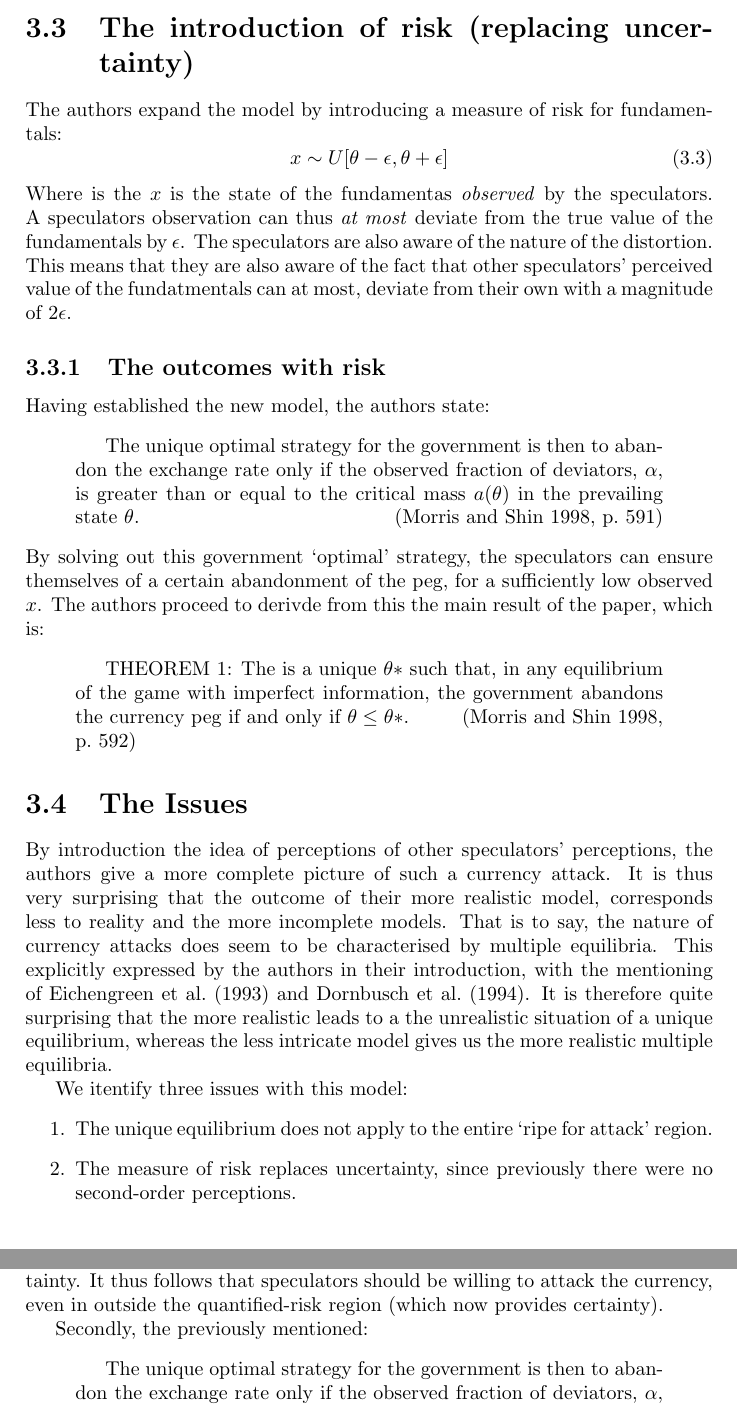
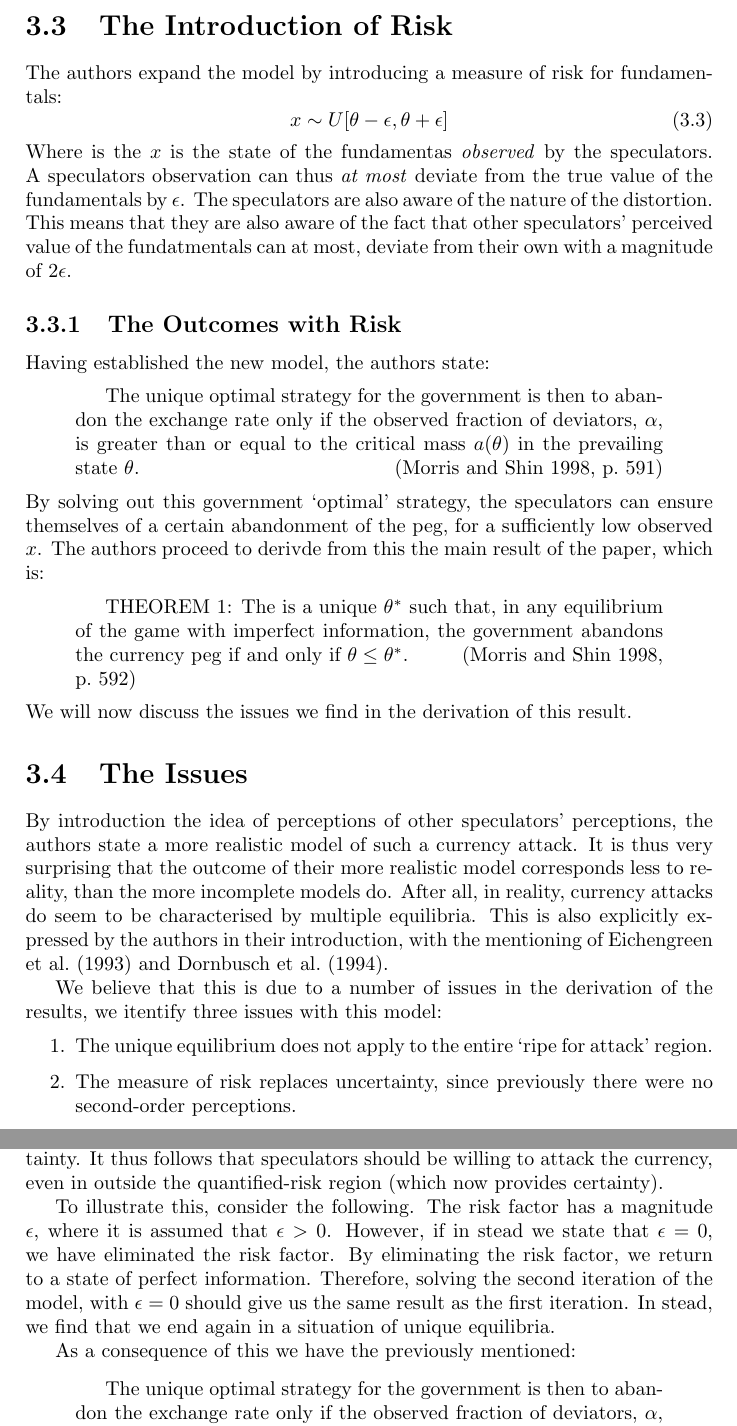
Before and after one commit to bquast/Preliminary-Thesis-Defence, a LaTeX thesis (PTD.tex, which reads uncertainty.tex): two parts of pages 12 and 13 of 22, joined at a grey line, cut at the place of the change. Compiled offline with pdfLaTeX.

Commit message:
complete uncertainty, move to separate .tex file

```diff
--- a/uncertainty.tex
+++ b/uncertainty.tex
@@ -74,7 +66,7 @@ Using the turning points described above, we can define three possible outcome i
 The two corner intervals have unique equilibria, however, the middle interval, does not. This is thus the multiple equilibria region.
 
 
-\section{The introduction of risk (replacing uncertainty)}
+\section{The Introduction of Risk}
 The authors expand the model by introducing a measure of risk for fundamentals:
 \begin{equation}
 x \sim U[\theta - \epsilon, \theta + \epsilon]
@@ -85,7 +77,7 @@ The speculators are also aware of the nature of the distortion.
 This means that they are also aware of the fact that other speculators' perceived value of the fundatmentals can at most,
 deviate from their own with a magnitude of $2\epsilon$.
 
-\subsection{The outcomes with risk}
+\subsection{The Outcomes with Risk}
 \label{unc:results}
 Having established the new model, the authors state:
 \begin{quotation}
@@ -96,24 +88,24 @@ the speculators can ensure themselves of a certain abandonment of the peg,
 for a sufficiently low observed $x$.
 The authors proceed to derivde from this the main result of the paper, which is:
 \begin{quotation}
-	THEOREM 1: The is a unique $\theta *$ such that,
+	THEOREM 1: The is a unique $\theta^*$ such that,
 	in any equilibrium of the game with imperfect information,
-	the government abandons the currency peg if and only if $\theta \leq \theta *$. \hspace{\stretch{1}}\parencite[p.~592]{morris1998unique}
+	the government abandons the currency peg if and only if $\theta \leq \theta^*$. \hspace{\stretch{1}}\parencite[p.~592]{morris1998unique}
 \end{quotation}
+We will now discuss the issues we find in the derivation of this result.
 
 
 \section{The Issues}
 \label{unc:issues}
 By introduction the idea of perceptions of other speculators' perceptions,
-the authors give a more complete picture of such a currency attack.
-It is thus very surprising that the outcome of their more realistic model,
-corresponds less to reality and the more incomplete models.
-That is to say, the nature of currency attacks does seem to be characterised by multiple equilibria.
-This explicitly expressed by the authors in their introduction, with the mentioning of \textcite{eichengreen1993unstable} and \textcite{dornbusch1994mexico}.
-It is therefore quite surprising that the more realistic leads to a the unrealistic situation of a unique equilibrium,
-whereas the less intricate model gives us the more realistic multiple equilibria.
+the authors state a more realistic model of such a currency attack.
+It is thus very surprising that the outcome of their more realistic model
+corresponds less to reality, than the more incomplete models do.
+After all, in reality, currency attacks do seem to be characterised by multiple equilibria.
+This is also explicitly expressed by the authors in their introduction, with the mentioning of \textcite{eichengreen1993unstable} and \textcite{dornbusch1994mexico}.
 
-We itentify three issues with this model:
+We believe that this is due to a number of issues in the derivation of the results,
+we itentify three issues with this model:
 \begin{enumerate}
 	\item The unique equilibrium does not apply to the entire `ripe for attack' region.
 	\item The measure of risk replaces uncertainty, since previously there were no second-order perceptions.
@@ -148,7 +140,14 @@ Yet in the first model, attacks were possible, in absense of this certainty.
 It thus follows that speculators should be willing to attack the currency,
 even in outside the quantified-risk region (which now provides certainty).
 
-Secondly, the previously mentioned:
+To illustrate this, consider the following. The risk factor has a magnitude $\epsilon$,
+where it is assumed that $\epsilon > 0$.
+However, if in stead we state that $\epsilon = 0$, we have eliminated the risk factor.
+By eliminating the risk factor, we return to a state of perfect information.
+Therefore, solving the second iteration of the model, with $\epsilon = 0$ should give us the same result as the first iteration.
+In stead, we find that we end again in a situation of unique equilibria.
+
+As a consequence of this we have the previously mentioned:
 \begin{quotation}
 	The unique optimal strategy for the government is then to abandon the exchange rate
 	only if the observed fraction of deviators, $\alpha$,
```
Also changed, not shown: PTD.tex (+2 -0 lines), bibliography.bib (+12 -0 lines), PTD.pdf, uncertainty.tex (24 more changed lines), 1 other file.
